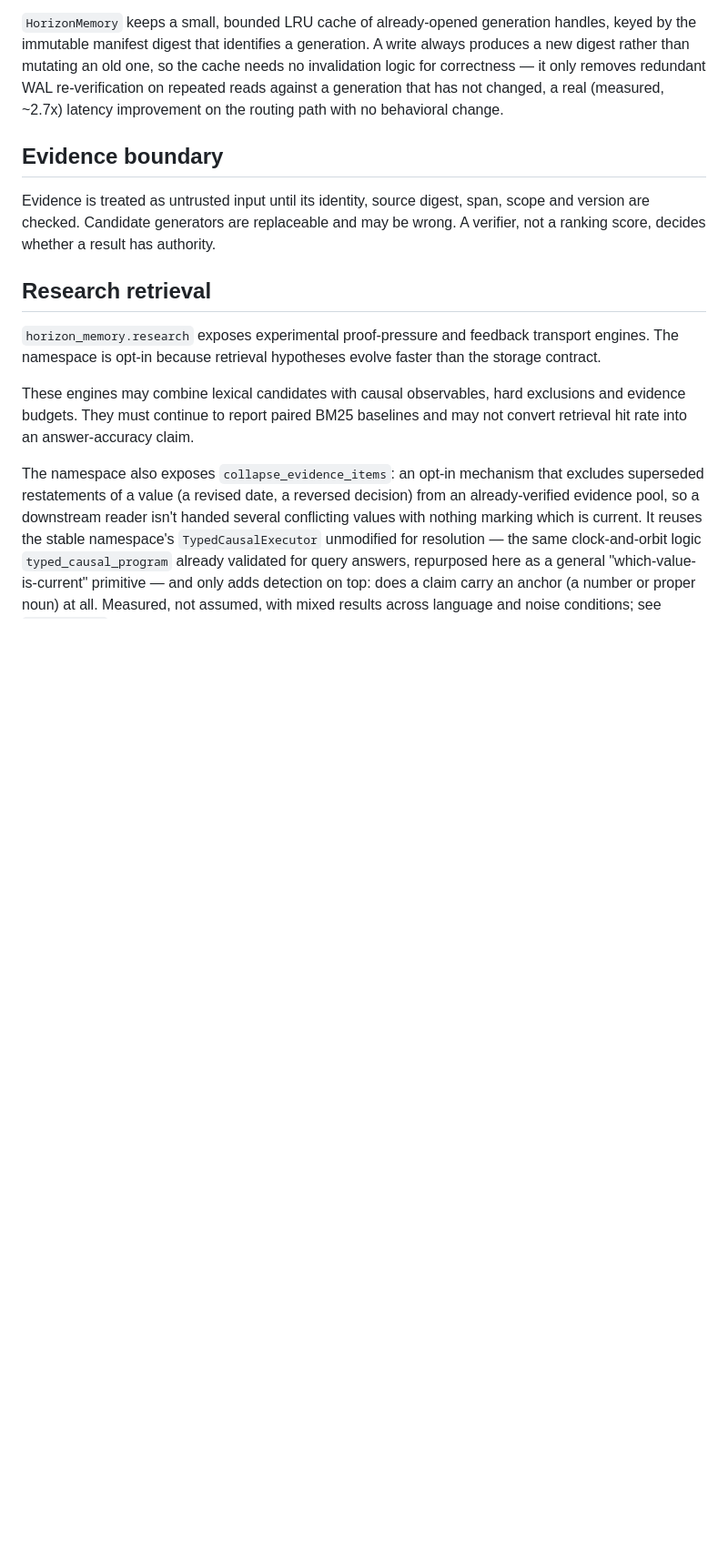
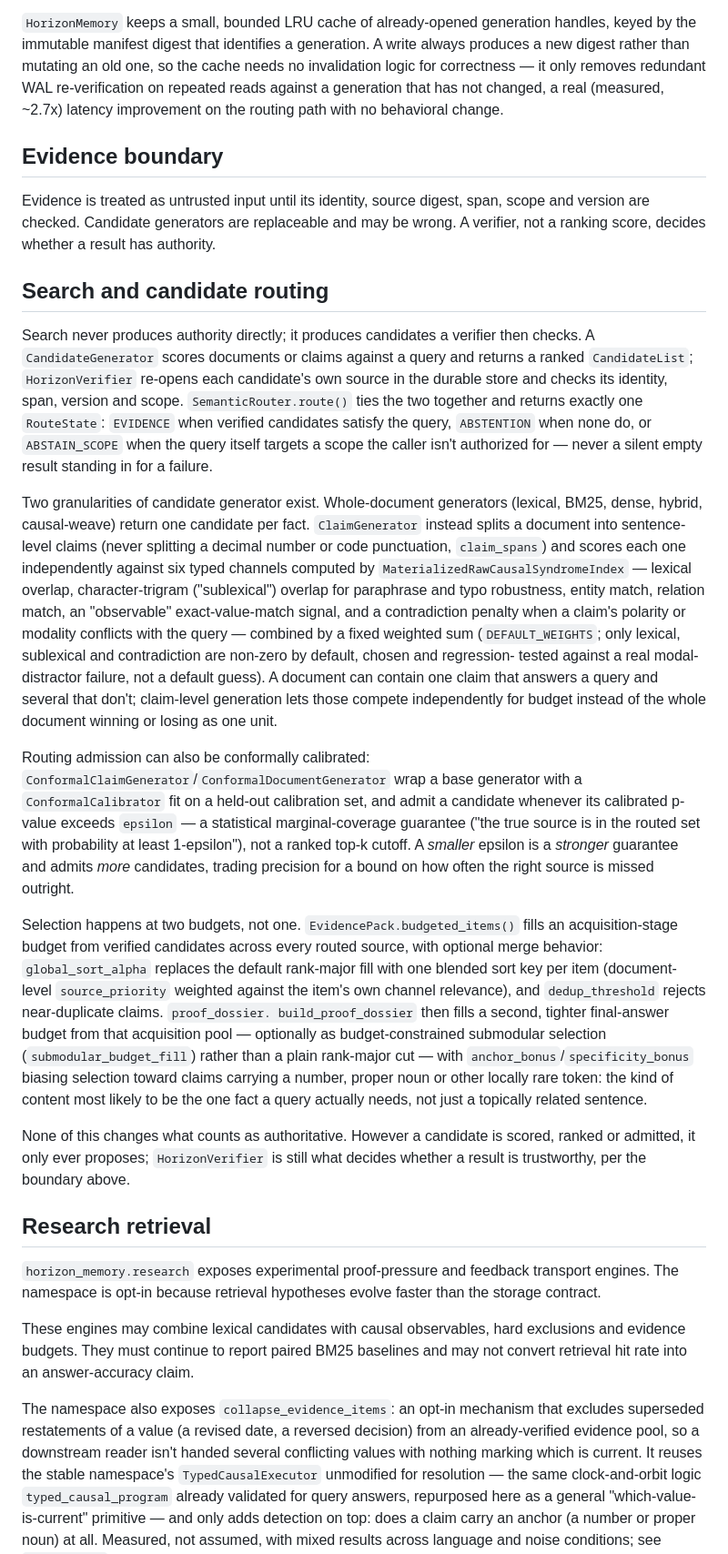
Before and after one commit to kyuubyN/ProofRay, a Markdown page: docs/ARCHITECTURE.md, the part around the change. Shown at 91% size. Rendered like a GitHub page; blank space fills up the shorter version.

Commit message:
docs: explain how the search/candidate-routing module actually works
Adds a "Search and candidate routing" section to ARCHITECTURE.md: the
CandidateGenerator -> HorizonVerifier -> SemanticRouter.route() flow
and its three RouteState outcomes, whole-document vs claim-level
(ClaimGenerator) candidate generation and the six typed scoring
channels behind it, conformal calibration's marginal-coverage
guarantee (smaller epsilon admits more, not fewer, candidates), and
the two-budget selection split between EvidencePack.budgeted_items()
(acquisition) and build_proof_dossier (final answer, submodular_
budget_fill/anchor_bonus/specificity_bonus). Previously the doc only
named these modules as shipped without explaining the mechanism.

Co-Authored-By: Claude Sonnet 5 <noreply@anthropic.com>

```diff
--- a/docs/ARCHITECTURE.md
+++ b/docs/ARCHITECTURE.md
@@ -55,6 +55,61 @@ with no behavioral change.
 Evidence is treated as untrusted input until its identity, source digest, span,
 scope and version are checked. Candidate generators are replaceable and may be
 wrong. A verifier, not a ranking score, decides whether a result has authority.
+
+## Search and candidate routing
+
+Search never produces authority directly; it produces candidates a verifier
+then checks. A `CandidateGenerator` scores documents or claims against a
+query and returns a ranked `CandidateList`; `HorizonVerifier` re-opens each
+candidate's own source in the durable store and checks its identity, span,
+version and scope. `SemanticRouter.route()` ties the two together and
+returns exactly one `RouteState`: `EVIDENCE` when verified candidates
+satisfy the query, `ABSTENTION` when none do, or `ABSTAIN_SCOPE` when the
+query itself targets a scope the caller isn't authorized for — never a
+silent empty result standing in for a failure.
+
+Two granularities of candidate generator exist. Whole-document generators
+(lexical, BM25, dense, hybrid, causal-weave) return one candidate per fact.
+`ClaimGenerator` instead splits a document into sentence-level claims (never
+splitting a decimal number or code punctuation, `claim_spans`) and scores
+each one independently against six typed channels computed by
+`MaterializedRawCausalSyndromeIndex` — lexical overlap, character-trigram
+("sublexical") overlap for paraphrase and typo robustness, entity match,
+relation match, an "observable" exact-value-match signal, and a
+contradiction penalty when a claim's polarity or modality conflicts with the
+query — combined by a fixed weighted sum (`DEFAULT_WEIGHTS`; only lexical,
+sublexical and contradiction are non-zero by default, chosen and regression-
+tested against a real modal-distractor failure, not a default guess). A
+document can contain one claim that answers a query and several that don't;
+claim-level generation lets those compete independently for budget instead
+of the whole document winning or losing as one unit.
+
+Routing admission can also be conformally calibrated:
+`ConformalClaimGenerator`/`ConformalDocumentGenerator` wrap a base generator
+with a `ConformalCalibrator` fit on a held-out calibration set, and admit a
+candidate whenever its calibrated p-value exceeds `epsilon` — a statistical
+marginal-coverage guarantee ("the true source is in the routed set with
+probability at least 1-epsilon"), not a ranked top-k cutoff. A *smaller*
+epsilon is a *stronger* guarantee and admits *more* candidates, trading
+precision for a bound on how often the right source is missed outright.
+
+Selection happens at two budgets, not one. `EvidencePack.budgeted_items()`
+fills an acquisition-stage budget from verified candidates across every
+routed source, with optional merge behavior: `global_sort_alpha` replaces
+the default rank-major fill with one blended sort key per item (document-
+level `source_priority` weighted against the item's own channel relevance),
+and `dedup_threshold` rejects near-duplicate claims. `proof_dossier.
+build_proof_dossier` then fills a second, tighter final-answer budget from
+that acquisition pool — optionally as budget-constrained submodular
+selection (`submodular_budget_fill`) rather than a plain rank-major cut —
+with `anchor_bonus`/`specificity_bonus` biasing selection toward claims
+carrying a number, proper noun or other locally rare token: the kind of
+content most likely to be the one fact a query actually needs, not just a
+topically related sentence.
+
+None of this changes what counts as authoritative. However a candidate is
+scored, ranked or admitted, it only ever proposes; `HorizonVerifier` is
+still what decides whether a result is trustworthy, per the boundary above.
 
 ## Research retrieval
 
```
